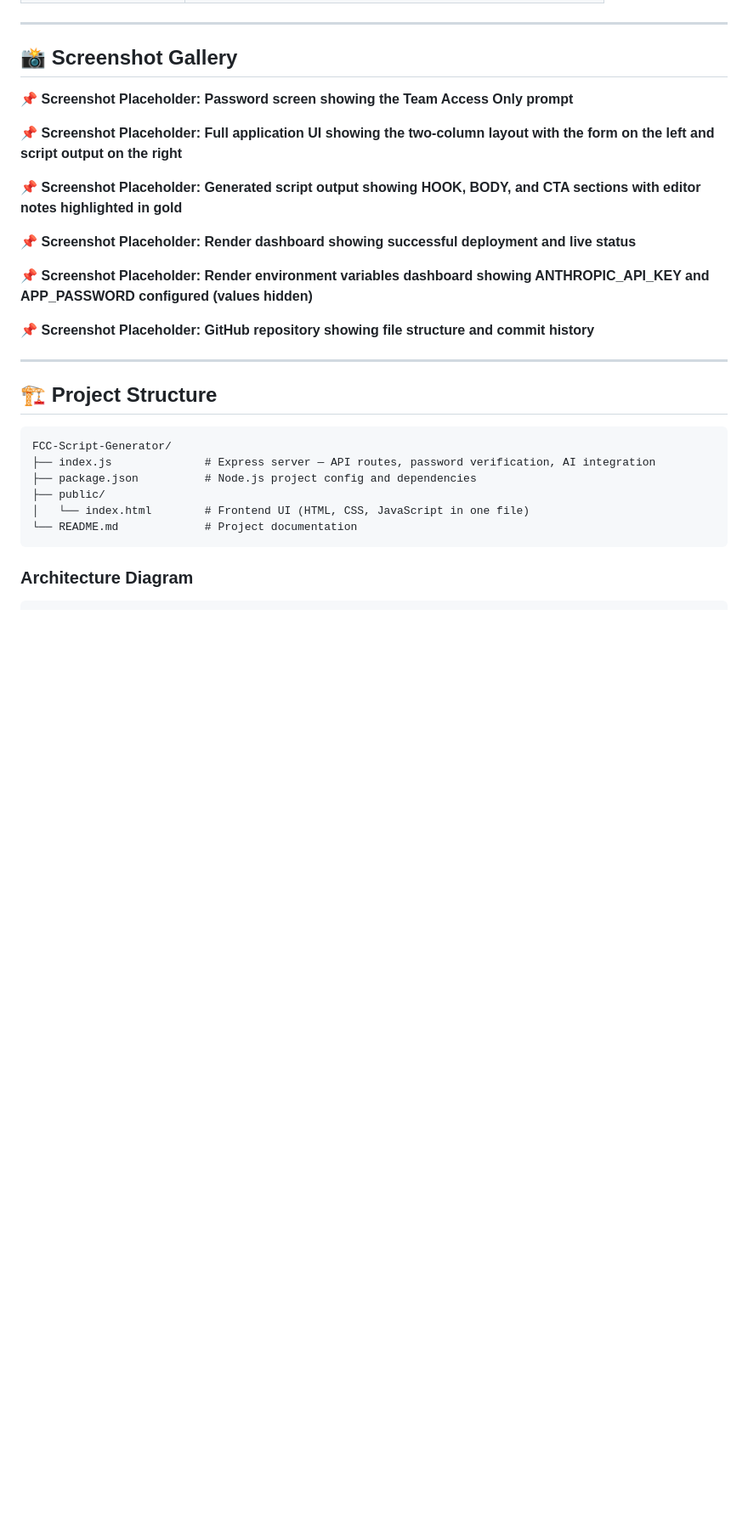
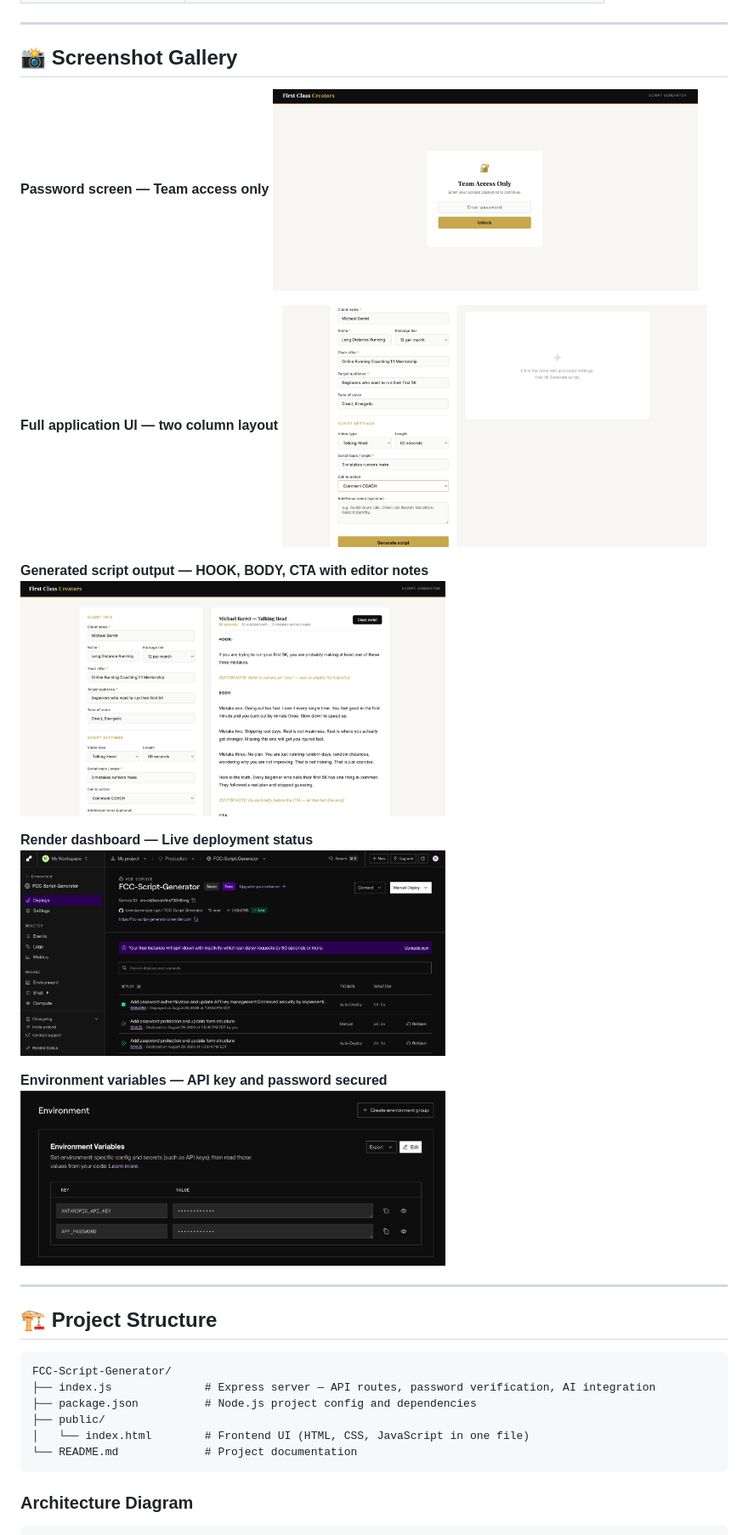
Before and after one commit to brendanmrojas-ops/FCC-Script-Generator, a Markdown page: README.md, the part around one of its changes. Shown at 85% size. GitHub-like rendering; blank space fills up the shorter version.

Commit message:
Update screenshot placeholders in README.md

```diff
--- a/README.md
+++ b/README.md
@@ -37,17 +37,20 @@ This project sits at the intersection of backend development, cloud deployment,
 
 ## 📸 Screenshot Gallery
 
-📌 **Screenshot Placeholder: Password screen showing the Team Access Only prompt**
+**Password screen — Team access only**
+<img src="password-screen.png" width="500"/>
 
-📌 **Screenshot Placeholder: Full application UI showing the two-column layout with the form on the left and script output on the right**
+**Full application UI — two column layout**
+<img src="app-ui.png" width="500"/>
 
-📌 **Screenshot Placeholder: Generated script output showing HOOK, BODY, and CTA sections with editor notes highlighted in gold**
+**Generated script output — HOOK, BODY, CTA with editor notes**
+<img src="script-output.png" width="500"/>
 
-📌 **Screenshot Placeholder: Render dashboard showing successful deployment and live status**
+**Render dashboard — Live deployment status**
+<img src="render-dashboard.png" width="500"/>
 
-📌 **Screenshot Placeholder: Render environment variables dashboard showing ANTHROPIC_API_KEY and APP_PASSWORD configured (values hidden)**
-
-📌 **Screenshot Placeholder: GitHub repository showing file structure and commit history**
+**Environment variables — API key and password secured**
+<img src="env-variables.png" width="500"/>
 
 ---
 
```
Also changed, not shown: other parts of README.md (+0 -12 lines).
